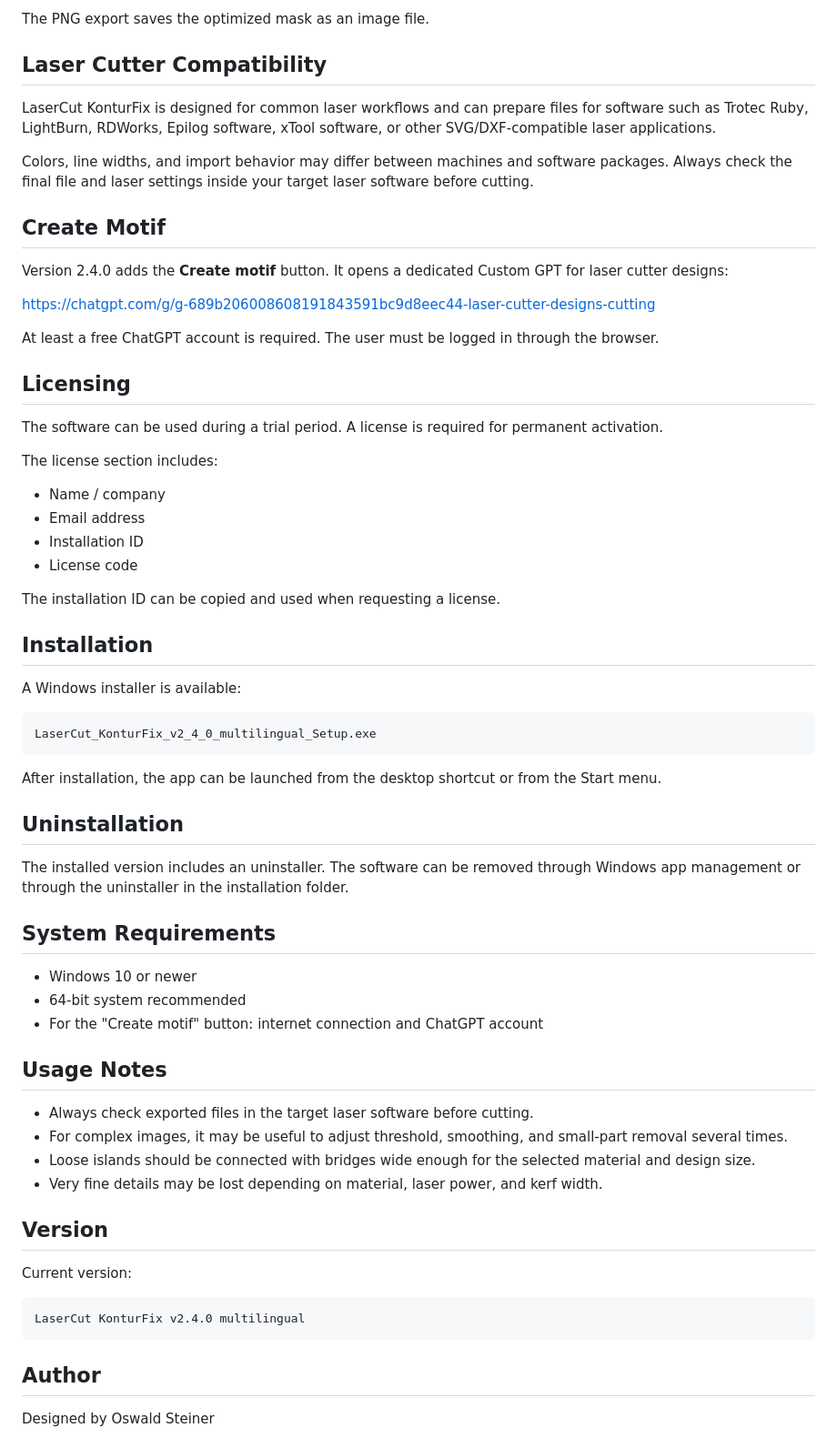
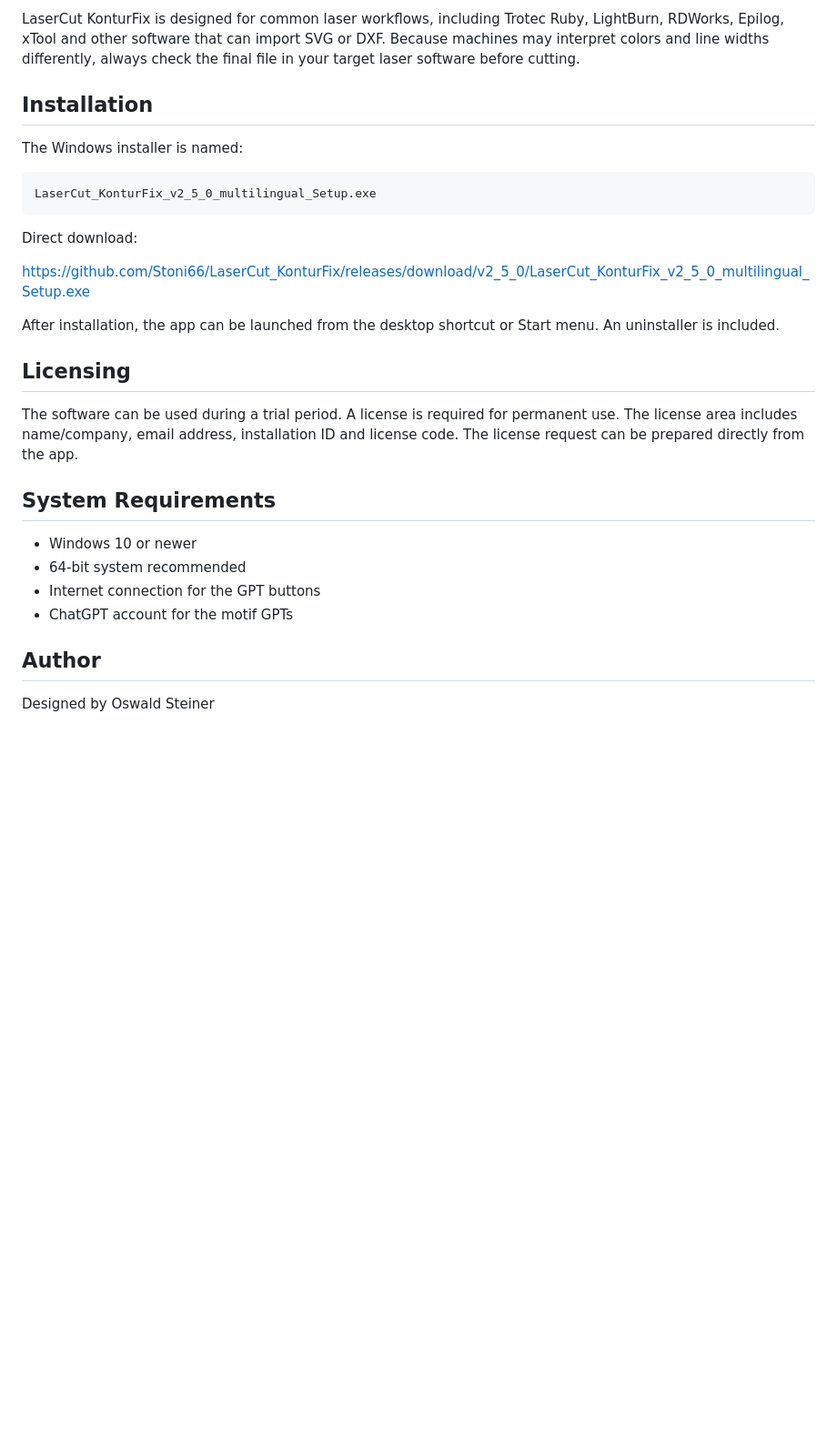
Before and after one commit to Stoni66/LaserCut_KonturFix, a Markdown page: README_en.md, the part around one of its changes. Shown at 91% size. Rendered like a GitHub page; blank space fills up the shorter version.

````diff
--- a/README_en.md
+++ b/README_en.md
@@ -57,67 +75,30 @@ The DXF export creates a simple contour file for applications and machines that
 
-The PNG export saves the optimized mask as an image file.
+LaserCut KonturFix is designed for common laser workflows, including Trotec Ruby, LightBurn, RDWorks, Epilog, xTool and other software that can import SVG or DXF. Because machines may interpret colors and line widths differently, always check the final file in your target laser software before cutting.
 
-## Laser Cutter Compatibility
+## Installation
 
-LaserCut KonturFix is designed for common laser workflows and can prepare files for software such as Trotec Ruby, LightBurn, RDWorks, Epilog software, xTool software, or other SVG/DXF-compatible laser applications.
+The Windows installer is named:
 
-Colors, line widths, and import behavior may differ between machines and software packages. Always check the final file and laser settings inside your target laser software before cutting.
+```text
+LaserCut_KonturFix_v2_5_0_multilingual_Setup.exe
+```
 
-## Create Motif
+Direct download:
 
-Version 2.4.0 adds the **Create motif** button. It opens a dedicated Custom GPT for laser cutter designs:
+https://github.com/Stoni66/LaserCut_KonturFix/releases/download/v2_5_0/LaserCut_KonturFix_v2_5_0_multilingual_Setup.exe
 
-https://chatgpt.com/g/g-689b206008608191843591bc9d8eec44-laser-cutter-designs-cutting
-
-At least a free ChatGPT account is required. The user must be logged in through the browser.
+After installation, the app can be launched from the desktop shortcut or Start menu. An uninstaller is included.
 
 ## Licensing
 
-The software can be used during a trial period. A license is required for permanent activation.
-
-The license section includes:
-
-- Name / company
-- Email address
-- Installation ID
-- License code
-
-The installation ID can be copied and used when requesting a license.
-
-## Installation
-
-A Windows installer is available:
-
-```text
-LaserCut_KonturFix_v2_4_0_multilingual_Setup.exe
-```
-
-After installation, the app can be launched from the desktop shortcut or from the Start menu.
-
-## Uninstallation
-
-The installed version includes an uninstaller. The software can be removed through Windows app management or through the uninstaller in the installation folder.
+The software can be used during a trial period. A license is required for permanent use. The license area includes name/company, email address, installation ID and license code. The license request can be prepared directly from the app.
 
 ## System Requirements
 
 - Windows 10 or newer
 - 64-bit system recommended
-- For the "Create motif" button: internet connection and ChatGPT account
-
-## Usage Notes
-
-- Always check exported files in the target laser software before cutting.
-- For complex images, it may be useful to adjust threshold, smoothing, and small-part removal several times.
-- Loose islands should be connected with bridges wide enough for the selected material and design size.
-- Very fine details may be lost depending on material, laser power, and kerf width.
-
-## Version
-
-Current version:
-
-```text
-LaserCut KonturFix v2.4.0 multilingual
-```
+- Internet connection for the GPT buttons
+- ChatGPT account for the motif GPTs
 
 ## Author
 
````
Also changed, not shown: other parts of README_en.md (+54 -36 lines).
